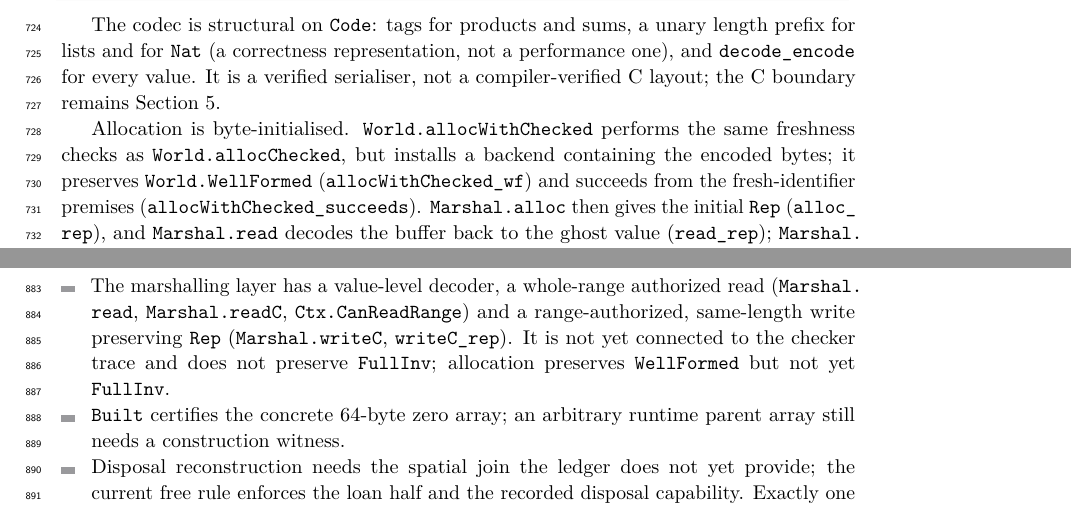
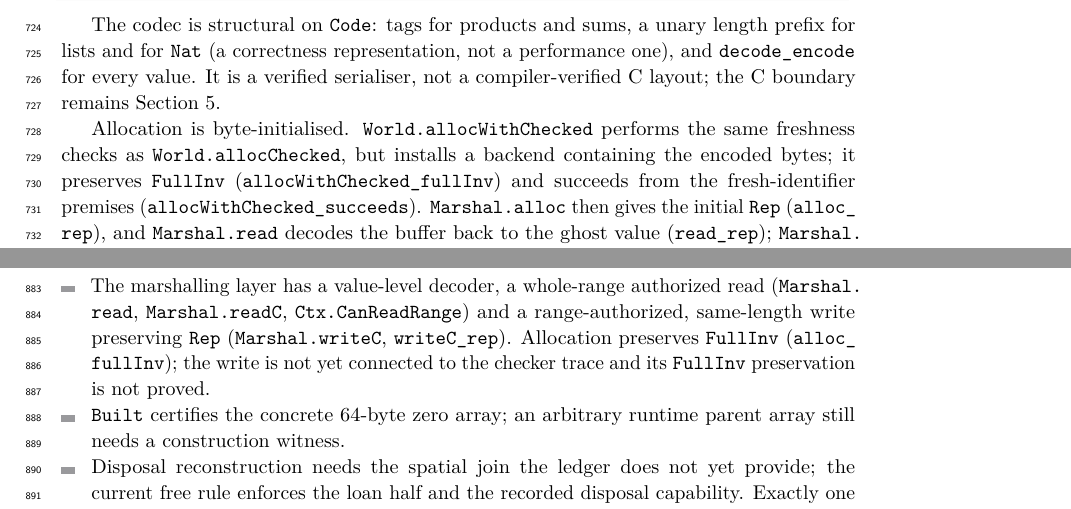
Before and after one commit to scidonia/ownership, a LaTeX paper (paper/sealed-ownership.tex): two parts of pages 17 and 21 of 23, joined at a grey line, cut so that both start at the same text. Compiled offline with pdfLaTeX.

Commit message:
Lift marshalling allocation to the full invariant
Adds historyOK_allocWithChecked and loansOK_allocWithChecked via the same allocation checks, then World.allocWithChecked_fullInv and Marshal.alloc_fullInv. Byte-initialised marshalling allocation now preserves FullInv, not only World.WellFormed. The paper and notes record the closure; the range-authorized write still lacks a checker trace and its own FullInv proof.

```diff
--- a/paper/sealed-ownership.tex
+++ b/paper/sealed-ownership.tex
@@ -1082,8 +1082,8 @@ Section~\ref{sec:c}.
 
 Allocation is byte-initialised. \lean{World.allocWithChecked} performs the same
 freshness checks as \lean{World.allocChecked}, but installs a backend containing
-the encoded bytes; it preserves \lean{World.WellFormed}
-(\lean{allocWithChecked\_wf}) and succeeds from the fresh-identifier premises
+the encoded bytes; it preserves \lean{FullInv} (\lean{allocWithChecked\_fullInv})
+and succeeds from the fresh-identifier premises
 (\lean{allocWithChecked\_succeeds}). \lean{Marshal.alloc} then gives the initial
 \lean{Rep} (\lean{alloc\_rep}), and \lean{Marshal.read} decodes the buffer back
 to the ghost value (\lean{read\_rep}); \lean{Marshal.readC} requires
@@ -1304,9 +1304,9 @@ ownership theorem.
 \item The marshalling layer has a value-level decoder, a whole-range
   authorized read (\lean{Marshal.read}, \lean{Marshal.readC},
   \lean{Ctx.CanReadRange}) and a range-authorized, same-length write preserving
-  \lean{Rep} (\lean{Marshal.writeC}, \lean{writeC\_rep}). It is not yet
-  connected to the checker trace and does not preserve \lean{FullInv}; allocation
-  preserves \lean{WellFormed} but not yet \lean{FullInv}.
+  \lean{Rep} (\lean{Marshal.writeC}, \lean{writeC\_rep}). Allocation preserves
+  \lean{FullInv} (\lean{alloc\_fullInv}); the write is not yet connected to the
+  checker trace and its \lean{FullInv} preservation is not proved.
 \item \lean{Built} certifies the concrete 64-byte zero array; an arbitrary
   runtime parent array still needs a construction witness.
 \item Disposal reconstruction needs the spatial join the ledger does not yet
```
Also changed, not shown: AGENTS.md (+2 -1 lines), paper/sealed-ownership.pdf, 1 other file.
